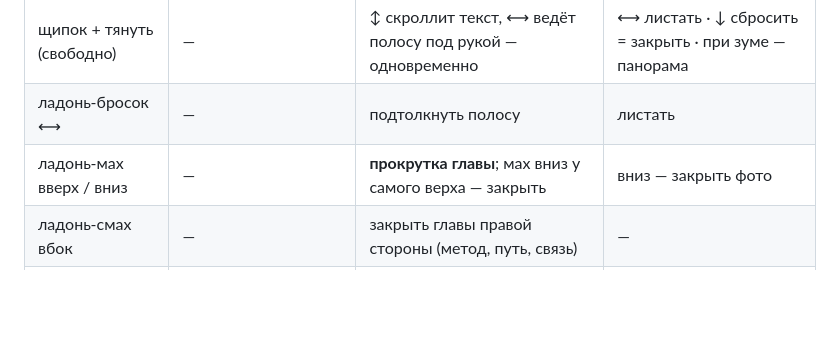
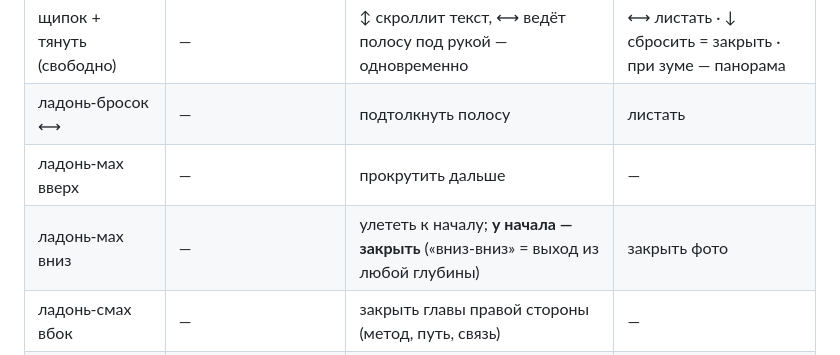
Before and after one commit to dimbo-design/dimbo_heavy-cv, a Markdown page: README.md, the part around the change. Drawn GitHub-style; blank space fills up the shorter version.

Commit message:
README: down-down close, exhale wording
Co-Authored-By: Claude Fable 5 <noreply@anthropic.com>

```diff
--- a/README.md
+++ b/README.md
@@ -36,7 +36,8 @@
 | быстрый щипок («кряк») | открыть узел | фото → во весь экран | листнуть |
 | щипок + тянуть (свободно) | — | ↕ скроллит текст, ⟷ ведёт полосу под рукой — одновременно | ⟷ листать · ↓ сбросить = закрыть · при зуме — панорама |
 | ладонь-бросок ⟷ | — | подтолкнуть полосу | листать |
-| ладонь-мах вверх / вниз | — | **прокрутка главы**; мах вниз у самого верха — закрыть | вниз — закрыть фото |
+| ладонь-мах вверх | — | прокрутить дальше | — |
+| ладонь-мах вниз | — | улететь к началу; **у начала — закрыть** («вниз-вниз» = выход из любой глубины) | закрыть фото |
 | ладонь-смах вбок | — | закрыть главы правой стороны (метод, путь, связь) | — |
 | **сжать ладонь в кулак** | — | **взять ближайшее фото — во весь экран** | — |
 | **раскрыть кулак в ладонь** | — | — | **отпустить фото — закрыть** |
```
